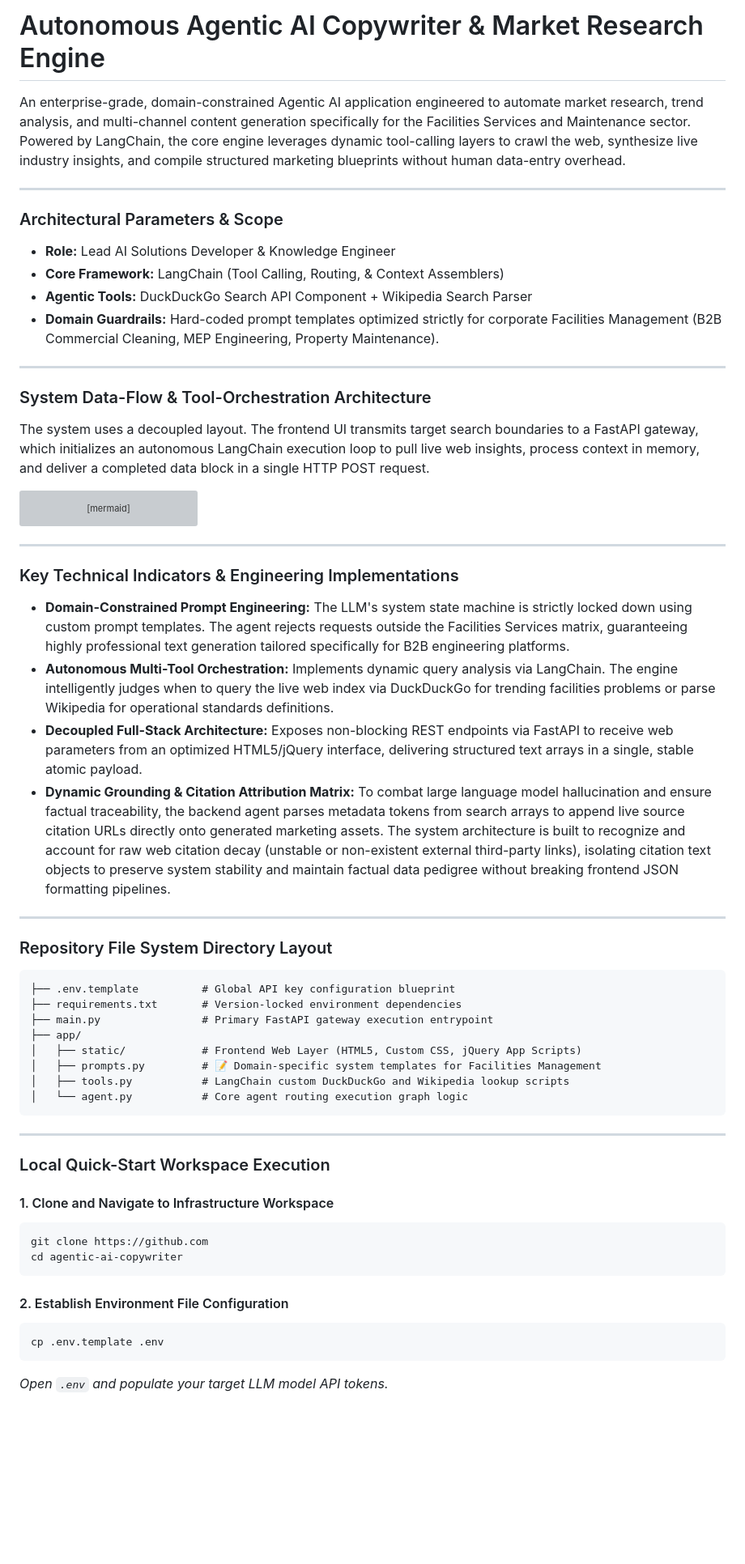
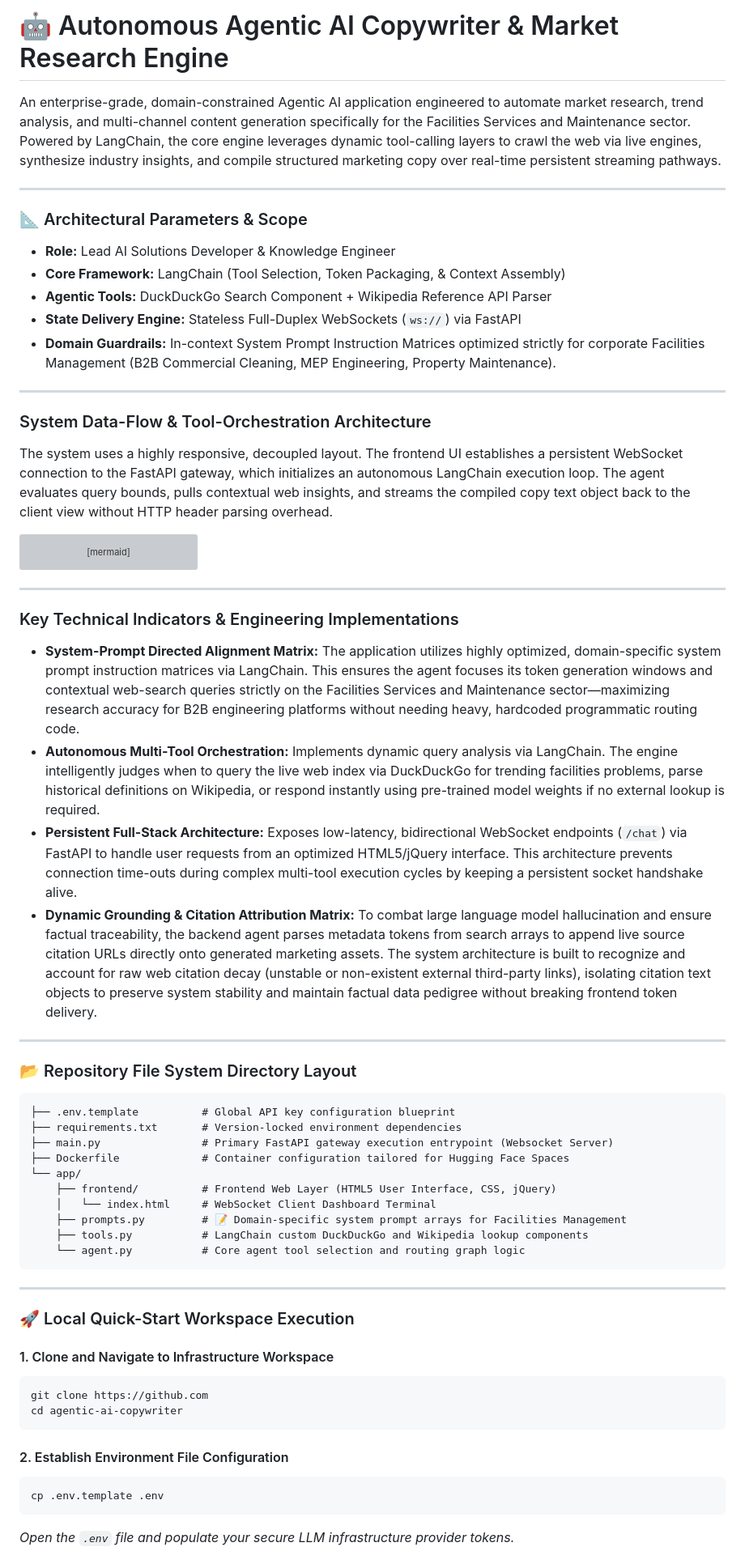
Before and after one commit to WajihZaman/agentic-ai-copywriter, a Markdown page: README.md, the part around one of its changes. Shown at 81% size. Rendered like a GitHub page; blank space fills up the shorter version; grey boxes are pictures that could not be loaded.

````diff
--- a/README.md
+++ b/README.md
@@ -1,20 +1,21 @@
-# Autonomous Agentic AI Copywriter & Market Research Engine
+# 🤖 Autonomous Agentic AI Copywriter & Market Research Engine
 
-An enterprise-grade, domain-constrained Agentic AI application engineered to automate market research, trend analysis, and multi-channel content generation specifically for the Facilities Services and Maintenance sector. Powered by LangChain, the core engine leverages dynamic tool-calling layers to crawl the web, synthesize live industry insights, and compile structured marketing blueprints without human data-entry overhead.
+An enterprise-grade, domain-constrained Agentic AI application engineered to automate market research, trend analysis, and multi-channel content generation specifically for the Facilities Services and Maintenance sector. Powered by LangChain, the core engine leverages dynamic tool-calling layers to crawl the web via live engines, synthesize industry insights, and compile structured marketing copy over real-time persistent streaming pathways.
 
 ---
 
-### Architectural Parameters & Scope
+### 📐 Architectural Parameters & Scope
 * **Role:** Lead AI Solutions Developer & Knowledge Engineer
-* **Core Framework:** LangChain (Tool Calling, Routing, & Context Assemblers)
-* **Agentic Tools:** DuckDuckGo Search API Component + Wikipedia Search Parser
-* **Domain Guardrails:** Hard-coded prompt templates optimized strictly for corporate Facilities Management (B2B Commercial Cleaning, MEP Engineering, Property Maintenance).
+* **Core Framework:** LangChain (Tool Selection, Token Packaging, & Context Assembly)
+* **Agentic Tools:** DuckDuckGo Search Component + Wikipedia Reference API Parser
+* **State Delivery Engine:** Stateless Full-Duplex WebSockets (`ws://`) via FastAPI
+* **Domain Guardrails:** In-context System Prompt Instruction Matrices optimized strictly for corporate Facilities Management (B2B Commercial Cleaning, MEP Engineering, Property Maintenance).
 
 ---
 
 ### System Data-Flow & Tool-Orchestration Architecture
 
-The system uses a decoupled layout. The frontend UI transmits target search boundaries to a FastAPI gateway, which initializes an autonomous LangChain execution loop to pull live web insights, process context in memory, and deliver a completed data block in a single HTTP POST request.
+The system uses a highly responsive, decoupled layout. The frontend UI establishes a persistent WebSocket connection to the FastAPI gateway, which initializes an autonomous LangChain execution loop. The agent evaluates query bounds, pulls contextual web insights, and streams the compiled copy text object back to the client view without HTTP header parsing overhead.
 
 ```mermaid
 graph TB
@@ -77,34 +78,35 @@ graph TB
     style Tool_Wiki fill:#272510,stroke:#eab308,stroke-width:2px,color:#ffffff
 ```
 
-
 ---
 
 ### Key Technical Indicators & Engineering Implementations
 
-* **Domain-Constrained Prompt Engineering:** The LLM's system state machine is strictly locked down using custom prompt templates. The agent rejects requests outside the Facilities Services matrix, guaranteeing highly professional text generation tailored specifically for B2B engineering platforms.
-* **Autonomous Multi-Tool Orchestration:** Implements dynamic query analysis via LangChain. The engine intelligently judges when to query the live web index via DuckDuckGo for trending facilities problems or parse Wikipedia for operational standards definitions.
-* **Decoupled Full-Stack Architecture:** Exposes non-blocking REST endpoints via FastAPI to receive web parameters from an optimized HTML5/jQuery interface, delivering structured text arrays in a single, stable atomic payload.
-* **Dynamic Grounding & Citation Attribution Matrix:** To combat large language model hallucination and ensure factual traceability, the backend agent parses metadata tokens from search arrays to append live source citation URLs directly onto generated marketing assets. The system architecture is built to recognize and account for raw web citation decay (unstable or non-existent external third-party links), isolating citation text objects to preserve system stability and maintain factual data pedigree without breaking frontend JSON formatting pipelines.
+* **System-Prompt Directed Alignment Matrix:** The application utilizes highly optimized, domain-specific system prompt instruction matrices via LangChain. This ensures the agent focuses its token generation windows and contextual web-search queries strictly on the Facilities Services and Maintenance sector—maximizing research accuracy for B2B engineering platforms without needing heavy, hardcoded programmatic routing code.
+* **Autonomous Multi-Tool Orchestration:** Implements dynamic query analysis via LangChain. The engine intelligently judges when to query the live web index via DuckDuckGo for trending facilities problems, parse historical definitions on Wikipedia, or respond instantly using pre-trained model weights if no external lookup is required.
+* **Persistent Full-Stack Architecture:** Exposes low-latency, bidirectional WebSocket endpoints (`/chat`) via FastAPI to handle user requests from an optimized HTML5/jQuery interface. This architecture prevents connection time-outs during complex multi-tool execution cycles by keeping a persistent socket handshake alive.
+* **Dynamic Grounding & Citation Attribution Matrix:** To combat large language model hallucination and ensure factual traceability, the backend agent parses metadata tokens from search arrays to append live source citation URLs directly onto generated marketing assets. The system architecture is built to recognize and account for raw web citation decay (unstable or non-existent external third-party links), isolating citation text objects to preserve system stability and maintain factual data pedigree without breaking frontend token delivery.
 
 ---
 
-### Repository File System Directory Layout
+### 📂 Repository File System Directory Layout
 
 ```text
 ├── .env.template          # Global API key configuration blueprint
 ├── requirements.txt       # Version-locked environment dependencies
-├── main.py                # Primary FastAPI gateway execution entrypoint
-├── app/
-│   ├── static/            # Frontend Web Layer (HTML5, Custom CSS, jQuery App Scripts)
-│   ├── prompts.py         # 📝 Domain-specific system templates for Facilities Management
-│   ├── tools.py           # LangChain custom DuckDuckGo and Wikipedia lookup scripts
-│   └── agent.py           # Core agent routing execution graph logic
+├── main.py                # Primary FastAPI gateway execution entrypoint (Websocket Server)
+├── Dockerfile             # Container configuration tailored for Hugging Face Spaces
+└── app/
+    ├── frontend/          # Frontend Web Layer (HTML5 User Interface, CSS, jQuery)
+    │   └── index.html     # WebSocket Client Dashboard Terminal
+    ├── prompts.py         # 📝 Domain-specific system prompt arrays for Facilities Management
+    ├── tools.py           # LangChain custom DuckDuckGo and Wikipedia lookup components
+    └── agent.py           # Core agent tool selection and routing graph logic
 ```
 
 ---
 
-### Local Quick-Start Workspace Execution
+### 🚀 Local Quick-Start Workspace Execution
 
 #### 1. Clone and Navigate to Infrastructure Workspace
 ```bash
@@ -116,5 +118,5 @@ cd agentic-ai-copywriter
 ```bash
 cp .env.template .env
 ```
-*Open `.env` and populate your target LLM model API tokens.*
+*Open the `.env` file and populate your secure LLM infrastructure provider tokens.*
 
````
Also changed, not shown: other parts of README.md (+2 -2 lines).
